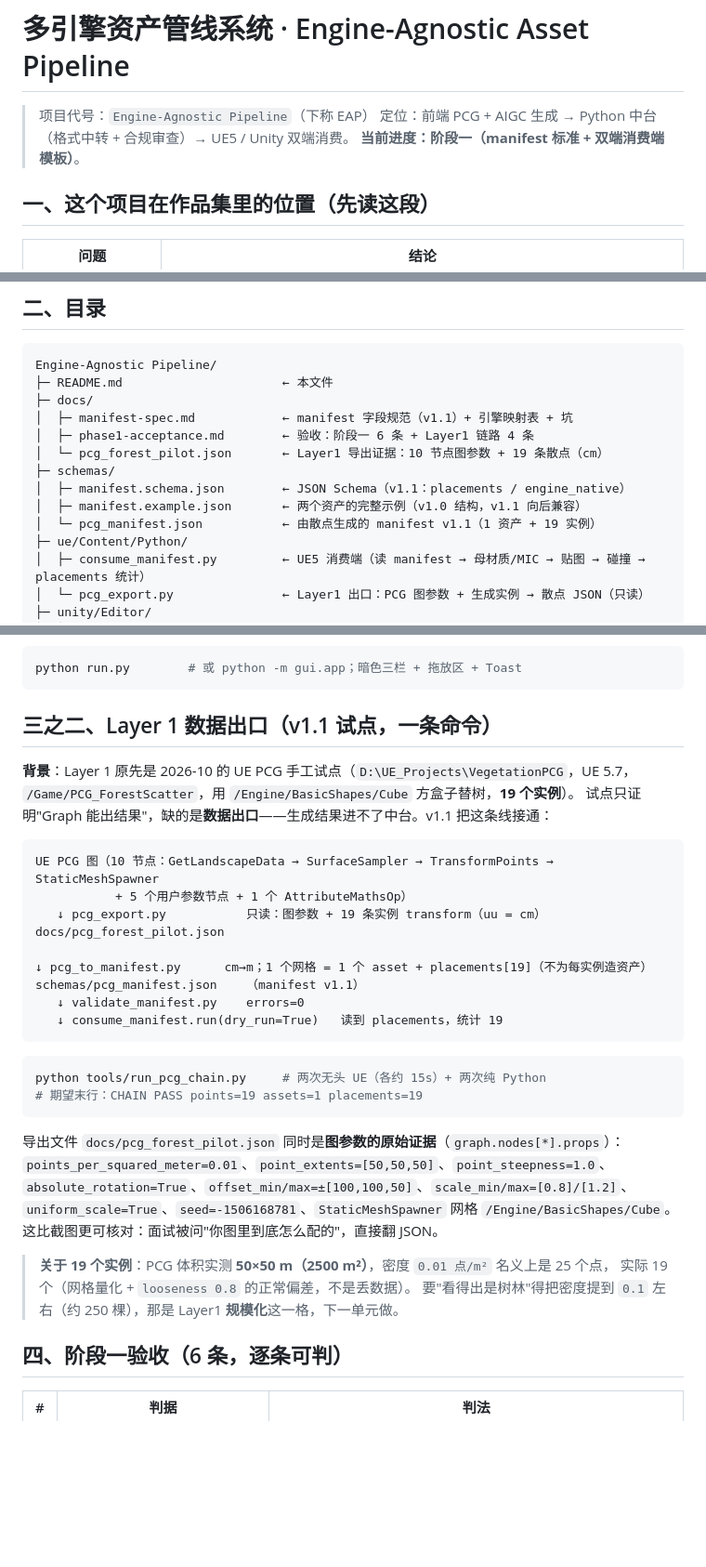
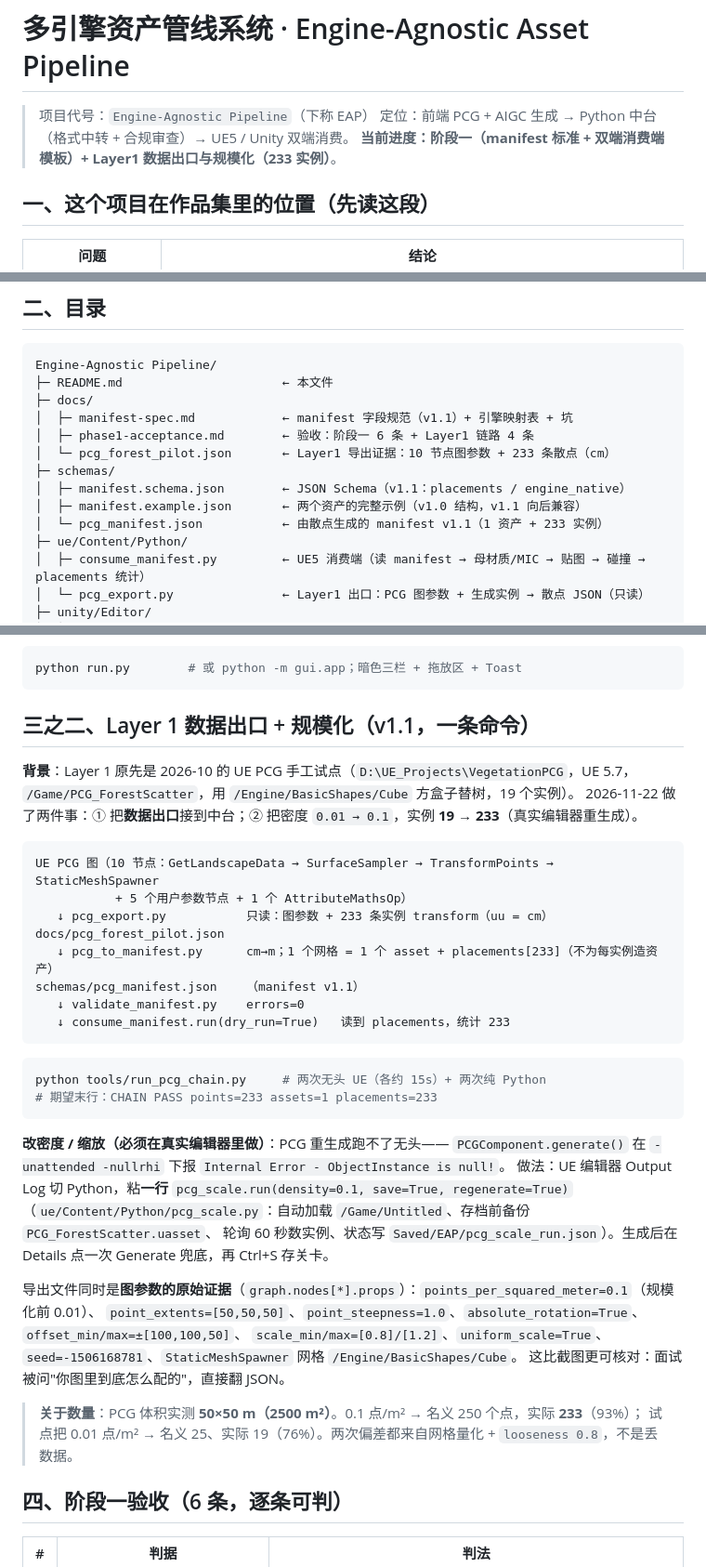
Before and after one commit to WOBO538/AssetPipeline-EngineAgnostic, a Markdown page: README.md, 3 parts joined by grey strips. Shown at 93% size. GitHub-like rendering; blank space fills up the shorter version.

Commit message:
layer1: scale pilot to 233 instances (density 0.01->0.1) - chain PASS 233/233, docs+board updated

````diff
--- a/README.md
+++ b/README.md
@@ -2,7 +2,7 @@
 
 > 项目代号：`Engine-Agnostic Pipeline`（下称 EAP）
 > 定位：前端 PCG + AIGC 生成 → Python 中台（格式中转 + 合规审查）→ UE5 / Unity 双端消费。
-> **当前进度：阶段一（manifest 标准 + 双端消费端模板）**。
+> **当前进度：阶段一（manifest 标准 + 双端消费端模板）+ Layer1 数据出口与规模化（233 实例）**。
 
 ## 一、这个项目在作品集里的位置（先读这段）
 
@@ -20,11 +20,11 @@ Engine-Agnostic Pipeline/
 ├─ docs/
 │  ├─ manifest-spec.md            ← manifest 字段规范（v1.1）+ 引擎映射表 + 坑
 │  ├─ phase1-acceptance.md        ← 验收：阶段一 6 条 + Layer1 链路 4 条
-│  └─ pcg_forest_pilot.json       ← Layer1 导出证据：10 节点图参数 + 19 条散点（cm）
+│  └─ pcg_forest_pilot.json       ← Layer1 导出证据：10 节点图参数 + 233 条散点（cm）
 ├─ schemas/
 │  ├─ manifest.schema.json        ← JSON Schema（v1.1：placements / engine_native）
 │  ├─ manifest.example.json       ← 两个资产的完整示例（v1.0 结构，v1.1 向后兼容）
-│  └─ pcg_manifest.json           ← 由散点生成的 manifest v1.1（1 资产 + 19 实例）
+│  └─ pcg_manifest.json           ← 由散点生成的 manifest v1.1（1 资产 + 233 实例）
 ├─ ue/Content/Python/
 │  ├─ consume_manifest.py         ← UE5 消费端（读 manifest → 母材质/MIC → 贴图 → 碰撞 → placements 统计）
 │  └─ pcg_export.py               ← Layer1 出口：PCG 图参数 + 生成实例 → 散点 JSON（只读）
@@ -71,37 +71,42 @@ consume_manifest.run(r"<repo>/schemas/manifest.example.json", dry_run=False)  #
 python run.py        # 或 python -m gui.app；暗色三栏 + 拖放区 + Toast
 ```
 
-## 三之二、Layer 1 数据出口（v1.1 试点，一条命令）
+## 三之二、Layer 1 数据出口 + 规模化（v1.1，一条命令）
 
 **背景**：Layer 1 原先是 2026-10 的 UE PCG 手工试点（`D:\UE_Projects\VegetationPCG`，UE 5.7，
-`/Game/PCG_ForestScatter`，用 `/Engine/BasicShapes/Cube` 方盒子替树，**19 个实例**）。
-试点只证明"Graph 能出结果"，缺的是**数据出口**——生成结果进不了中台。v1.1 把这条线接通：
+`/Game/PCG_ForestScatter`，用 `/Engine/BasicShapes/Cube` 方盒子替树，19 个实例）。
+2026-11-22 做了两件事：① 把**数据出口**接到中台；② 把密度 `0.01 → 0.1`，实例 **19 → 233**（真实编辑器重生成）。
 
 ```
 UE PCG 图（10 节点：GetLandscapeData → SurfaceSampler → TransformPoints → StaticMeshSpawner
            + 5 个用户参数节点 + 1 个 AttributeMathsOp）
-   ↓ pcg_export.py           只读：图参数 + 19 条实例 transform（uu = cm）
+   ↓ pcg_export.py           只读：图参数 + 233 条实例 transform（uu = cm）
 docs/pcg_forest_pilot.json
-   ↓ pcg_to_manifest.py      cm→m；1 个网格 = 1 个 asset + placements[19]（不为每实例造资产）
+   ↓ pcg_to_manifest.py      cm→m；1 个网格 = 1 个 asset + placements[233]（不为每实例造资产）
 schemas/pcg_manifest.json    （manifest v1.1）
    ↓ validate_manifest.py    errors=0
-   ↓ consume_manifest.run(dry_run=True)   读到 placements，统计 19
+   ↓ consume_manifest.run(dry_run=True)   读到 placements，统计 233
 ```
 
 ```bash
 python tools/run_pcg_chain.py     # 两次无头 UE（各约 15s）+ 两次纯 Python
-# 期望末行：CHAIN PASS points=19 assets=1 placements=19
+# 期望末行：CHAIN PASS points=233 assets=1 placements=233
 ```
 
-导出文件 `docs/pcg_forest_pilot.json` 同时是**图参数的原始证据**（`graph.nodes[*].props`）：
-`points_per_squared_meter=0.01`、`point_extents=[50,50,50]`、`point_steepness=1.0`、
-`absolute_rotation=True`、`offset_min/max=±[100,100,50]`、`scale_min/max=[0.8]/[1.2]`、
-`uniform_scale=True`、`seed=-1506168781`、`StaticMeshSpawner` 网格 `/Engine/BasicShapes/Cube`。
+**改密度 / 缩放（必须在真实编辑器里做）**：PCG 重生成跑不了无头——
+`PCGComponent.generate()` 在 `-unattended -nullrhi` 下报 `Internal Error - ObjectInstance is null!`。
+做法：UE 编辑器 Output Log 切 Python，粘**一行**
+`pcg_scale.run(density=0.1, save=True, regenerate=True)`
+（`ue/Content/Python/pcg_scale.py`：自动加载 `/Game/Untitled`、存档前备份 `PCG_ForestScatter.uasset`、
+轮询 60 秒数实例、状态写 `Saved/EAP/pcg_scale_run.json`）。生成后在 Details 点一次 Generate 兜底，再 Ctrl+S 存关卡。
+
+导出文件同时是**图参数的原始证据**（`graph.nodes[*].props`）：`points_per_squared_meter=0.1`（规模化前 0.01）、
+`point_extents=[50,50,50]`、`point_steepness=1.0`、`absolute_rotation=True`、`offset_min/max=±[100,100,50]`、
+`scale_min/max=[0.8]/[1.2]`、`uniform_scale=True`、`seed=-1506168781`、`StaticMeshSpawner` 网格 `/Engine/BasicShapes/Cube`。
 这比截图更可核对：面试被问"你图里到底怎么配的"，直接翻 JSON。
 
-> **关于 19 个实例**：PCG 体积实测 **50×50 m（2500 m²）**，密度 `0.01 点/m²` 名义上是 25 个点，
-> 实际 19 个（网格量化 + `looseness 0.8` 的正常偏差，不是丢数据）。
-> 要"看得出是树林"得把密度提到 `0.1` 左右（约 250 棵），那是 Layer1 **规模化**这一格，下一单元做。
+> **关于数量**：PCG 体积实测 **50×50 m（2500 m²）**。0.1 点/m² → 名义 250 个点，实际 **233**（93%）；
+> 试点把 0.01 点/m² → 名义 25、实际 19（76%）。两次偏差都来自网格量化 + `looseness 0.8`，不是丢数据。
 
 ## 四、阶段一验收（6 条，逐条可判）
 
````
Also changed, not shown: other parts of README.md (+9 -9 lines), docs/phase1-acceptance.md (+17 -11 lines), docs/board_gantt.png, docs/board_kanban.png, docs/board_overview.png, 4 other files.
